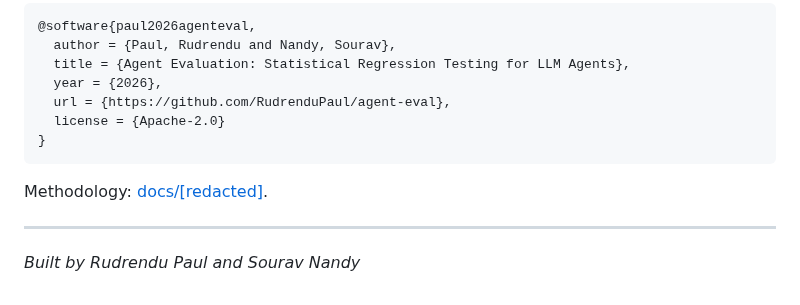
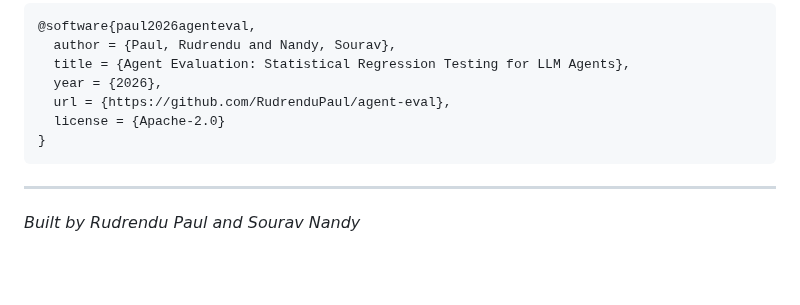
Before and after one commit to RudrenduPaul/agent-eval, a Markdown page: README.md, the part around the change. Drawn GitHub-style; blank space fills up the shorter version.

Commit message:
Remove dead link to deleted preprint-draft file

````diff
--- a/README.md
+++ b/README.md
@@ -361,8 +361,6 @@ If you use Agent Evaluation in research, please cite:
 }
 ```
 
-Methodology: [docs/[redacted]](docs/[redacted]).
-
 ---
 
 *Built by Rudrendu Paul and Sourav Nandy*
````
